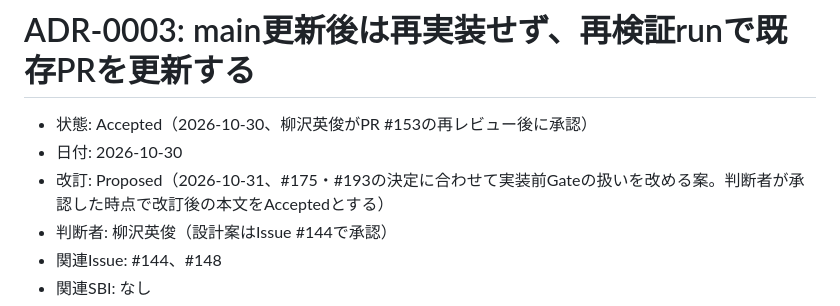
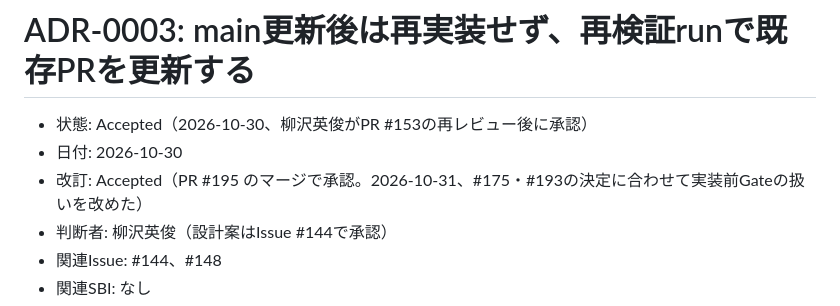
Before and after one commit to yanagisawahidetoshi/sonomama-harness, a Markdown page: docs/adr/0003-reverify-after-main-update.md, the part around the change. Drawn GitHub-style.

```diff
--- a/docs/adr/0003-reverify-after-main-update.md
+++ b/docs/adr/0003-reverify-after-main-update.md
@@ -2,7 +2,7 @@
 
 - 状態: Accepted（2026-10-30、柳沢英俊がPR #153の再レビュー後に承認）
 - 日付: 2026-10-30
-- 改訂: Proposed（2026-10-31、#175・#193の決定に合わせて実装前Gateの扱いを改める案。判断者が承認した時点で改訂後の本文をAcceptedとする）
+- 改訂: Accepted（PR #195 のマージで承認。2026-10-31、#175・#193の決定に合わせて実装前Gateの扱いを改めた）
 - 判断者: 柳沢英俊（設計案はIssue #144で承認）
 - 関連Issue: #144、#148
 - 関連SBI: なし
```
Also changed, not shown: docs/adr/0001-github-review-merge-approval.md (+1 -1 lines).
